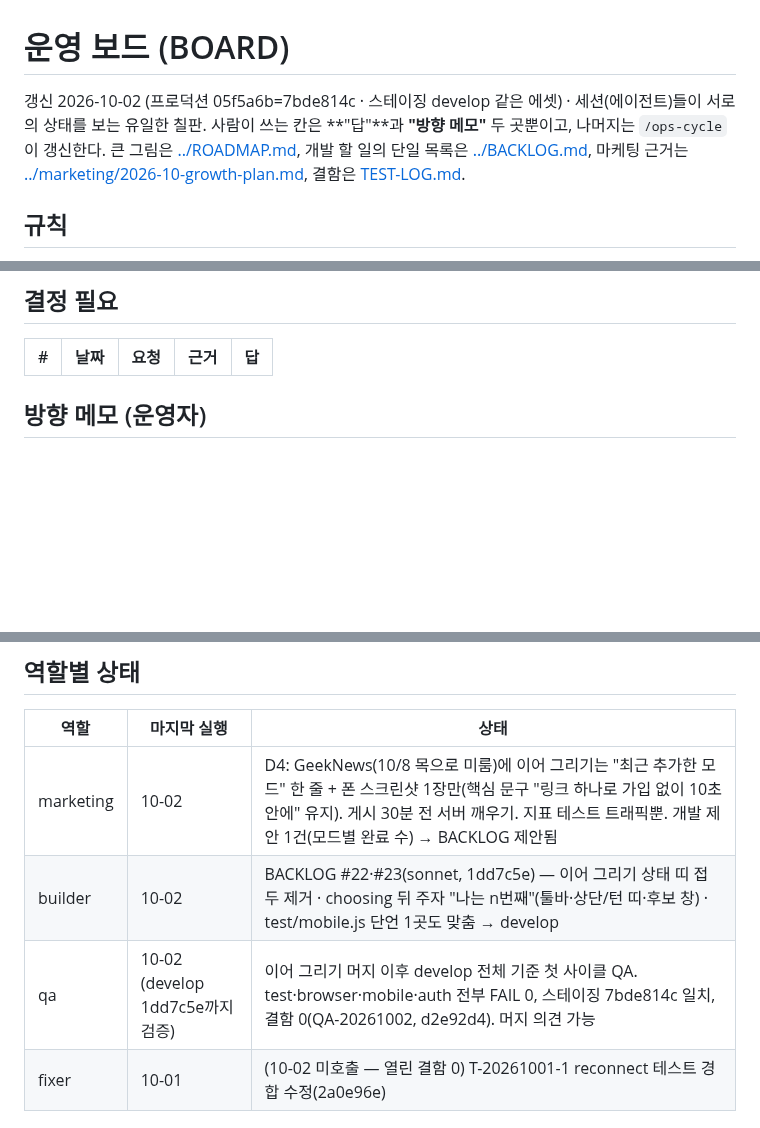
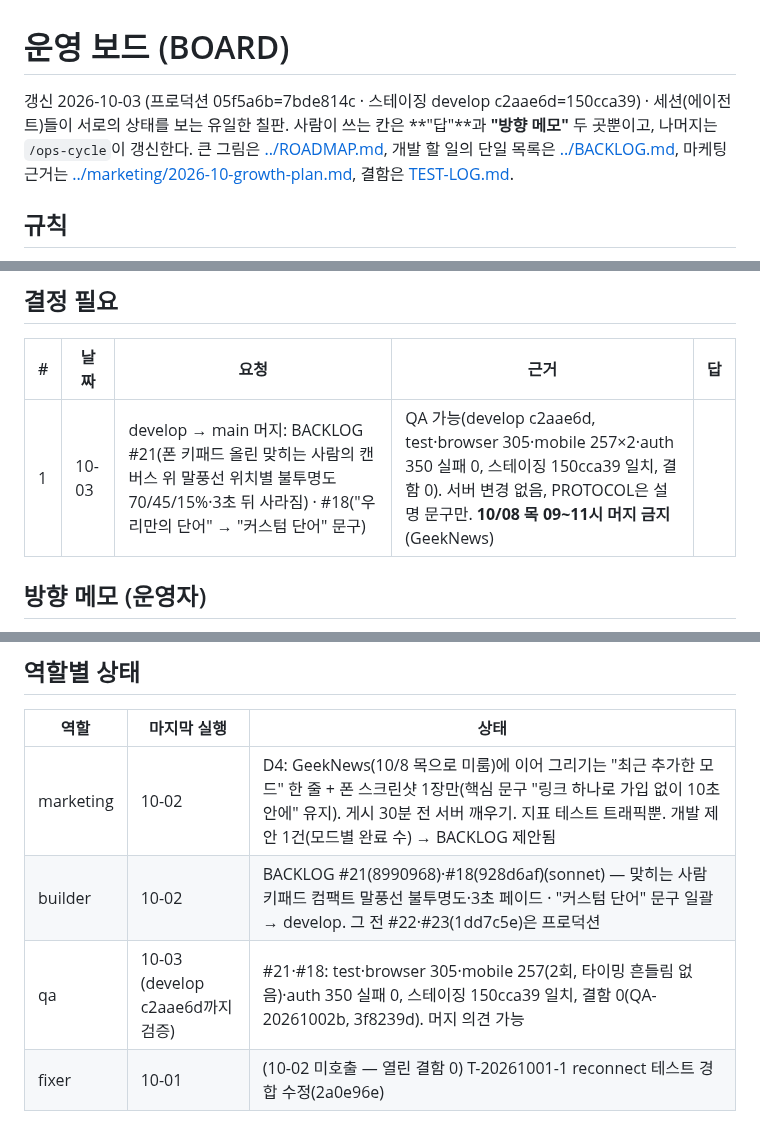
Before and after one commit to Shyoung/draw-guess, a Markdown page: docs/ops/BOARD.md, 3 parts joined by grey strips. Rendered like a GitHub page; blank space fills up the shorter version.

Commit message:
ops-cycle 10-03: #21·#18 스테이징·QA 통과 → 머지 결정 대기
Co-Authored-By: Claude Opus 5.5 <noreply@anthropic.com>

```diff
--- a/docs/ops/BOARD.md
+++ b/docs/ops/BOARD.md
@@ -1,6 +1,6 @@
 # 운영 보드 (BOARD)
 
-갱신 2026-10-02 (프로덕션 05f5a6b=7bde814c · 스테이징 develop 같은 에셋) · 세션(에이전트)들이 서로의 상태를 보는 유일한 칠판. 사람이 쓰는 칸은 **"답"**과 **"방향 메모"** 두 곳뿐이고, 나머지는 `/ops-cycle`이 갱신한다.
+갱신 2026-10-03 (프로덕션 05f5a6b=7bde814c · 스테이징 develop c2aae6d=150cca39) · 세션(에이전트)들이 서로의 상태를 보는 유일한 칠판. 사람이 쓰는 칸은 **"답"**과 **"방향 메모"** 두 곳뿐이고, 나머지는 `/ops-cycle`이 갱신한다.
 큰 그림은 [../ROADMAP.md](../ROADMAP.md), 개발 할 일의 단일 목록은 [../BACKLOG.md](../BACKLOG.md), 마케팅 근거는 [../marketing/2026-10-growth-plan.md](../marketing/2026-10-growth-plan.md), 결함은 [TEST-LOG.md](TEST-LOG.md).
 
 ## 규칙
@@ -13,6 +13,7 @@
 ## 결정 필요
 | # | 날짜 | 요청 | 근거 | 답 |
 |---|---|---|---|---|
+| 1 | 10-03 | develop → main 머지: BACKLOG #21(폰 키패드 올린 맞히는 사람의 캔버스 위 말풍선 위치별 불투명도 70/45/15%·3초 뒤 사라짐) · #18("우리만의 단어" → "커스텀 단어" 문구) | QA 가능(develop c2aae6d, test·browser 305·mobile 257×2·auth 350 실패 0, 스테이징 150cca39 일치, 결함 0). 서버 변경 없음, PROTOCOL은 설명 문구만. **10/08 목 09~11시 머지 금지**(GeekNews) | |
 
 ## 방향 메모 (운영자)
 - 2026-09-29: 운영자 명의 SNS 계정 홍보는 하지 않는다. 참가자·스트리머가 올리게 만든다(성장 계획 0-1).
@@ -37,8 +38,8 @@
 | 역할 | 마지막 실행 | 상태 |
 |---|---|---|
 | marketing | 10-02 | D4: GeekNews(10/8 목으로 미룸)에 이어 그리기는 "최근 추가한 모드" 한 줄 + 폰 스크린샷 1장만(핵심 문구 "링크 하나로 가입 없이 10초 안에" 유지). 게시 30분 전 서버 깨우기. 지표 테스트 트래픽뿐. 개발 제안 1건(모드별 완료 수) → BACKLOG 제안됨 |
-| builder | 10-02 | BACKLOG #22·#23(sonnet, 1dd7c5e) — 이어 그리기 상태 띠 접두 제거 · choosing 뒤 주자 "나는 n번째"(툴바·상단/턴 띠·후보 창) · test/mobile.js 단언 1곳도 맞춤 → develop |
-| qa | 10-02 (develop 1dd7c5e까지 검증) | 이어 그리기 머지 이후 develop 전체 기준 첫 사이클 QA. test·browser·mobile·auth 전부 FAIL 0, 스테이징 7bde814c 일치, 결함 0(QA-20261002, d2e92d4). 머지 의견 가능 |
+| builder | 10-02 | BACKLOG #21(8990968)·#18(928d6af)(sonnet) — 맞히는 사람 키패드 컴팩트 말풍선 불투명도·3초 페이드 · "커스텀 단어" 문구 일괄 → develop. 그 전 #22·#23(1dd7c5e)은 프로덕션 |
+| qa | 10-03 (develop c2aae6d까지 검증) | #21·#18: test·browser 305·mobile 257(2회, 타이밍 흔들림 없음)·auth 350 실패 0, 스테이징 150cca39 일치, 결함 0(QA-20261002b, 3f8239d). 머지 의견 가능 |
 | fixer | 10-01 | (10-02 미호출 — 열린 결함 0) T-20261001-1 reconnect 테스트 경합 수정(2a0e96e) |
 
 ## 오늘 운영자 할 일 (마케팅이 매 사이클 갱신 · 최대 3개)
```
Also changed, not shown: other parts of docs/ops/BOARD.md (+1 -0 lines).
